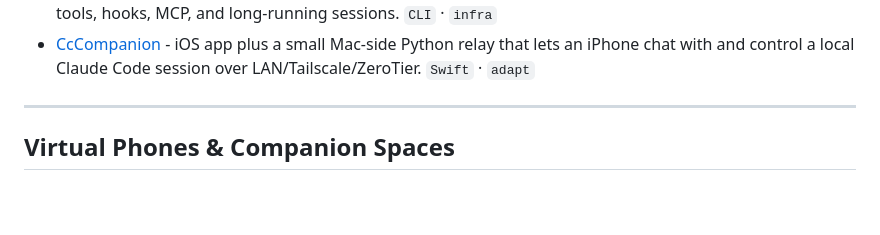
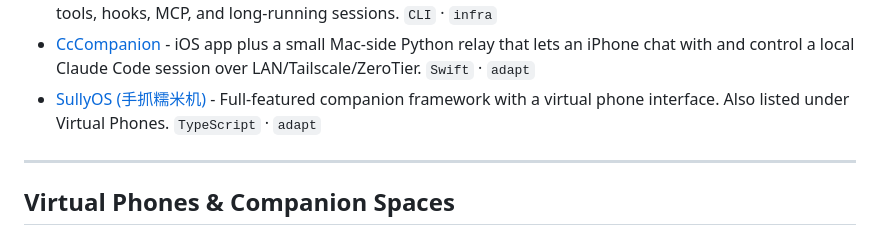
Before and after one commit to DasterProkio/awesome-ai-companion, a Markdown page: README.md, the part around the change. Drawn GitHub-style; blank space fills up the shorter version.

Commit message:
dual-list: SullyOS in companion clients

```diff
--- a/README.md
+++ b/README.md
@@ -50,6 +50,7 @@ Chat clients, local workspaces, and web apps for day-to-day interaction with a c
 - [the-house](https://github.com/wuliu0012/the-house) - Single-file browser chat frontend for Claude or OpenAI-compatible APIs, with local browser storage, multiple chat windows, memory editing, MCP endpoints, image input, and optional toy bridge. `HTML` · `adapt`
 - [Claude Code](https://github.com/anthropics/claude-code) - Official CLI coding agent often used as the host runtime for companion channels, local tools, hooks, MCP, and long-running sessions. `CLI` · `infra`
 - [CcCompanion](https://github.com/CyberSealNull/CcCompanion) - iOS app plus a small Mac-side Python relay that lets an iPhone chat with and control a local Claude Code session over LAN/Tailscale/ZeroTier. `Swift` · `adapt`
+- [SullyOS (手抓糯米机)](https://github.com/qegj567-cloud/SullyOS) - Full-featured companion framework with a virtual phone interface. Also listed under Virtual Phones. `TypeScript` · `adapt`
 
 ---
 
```
Also changed, not shown: README.zh-CN.md (+1 -0 lines).
